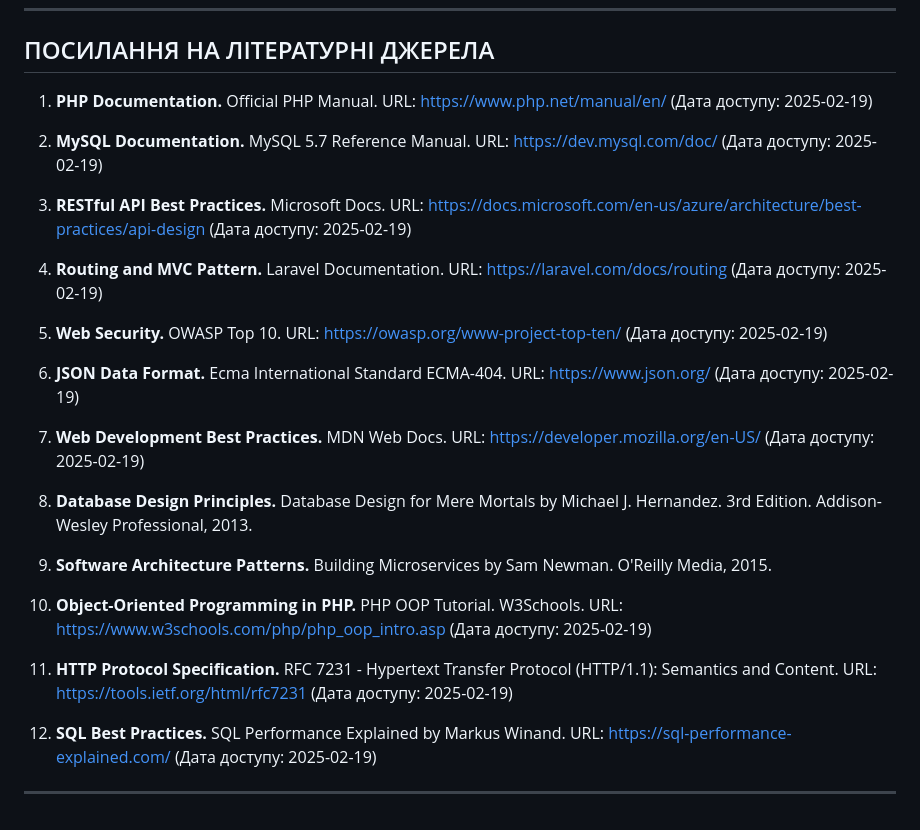
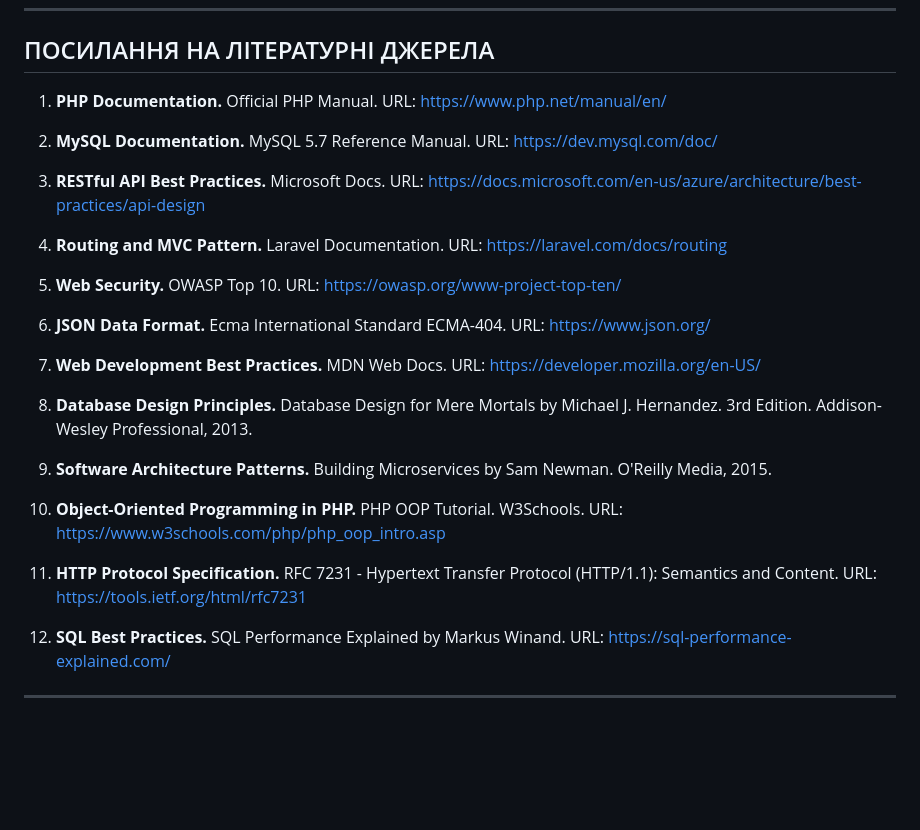
Before and after one commit to EvgeniyLitovchenko/CourseWorkBackEnd2025, a Markdown page: docs/STUDENT_DOCS.md, the part around the change. Rendered like a GitHub page; blank space fills up the shorter version.

```diff
--- a/docs/STUDENT_DOCS.md
+++ b/docs/STUDENT_DOCS.md
@@ -162,28 +162,28 @@
 
 ## ПОСИЛАННЯ НА ЛІТЕРАТУРНІ ДЖЕРЕЛА
 
-1. **PHP Documentation.** Official PHP Manual. URL: https://www.php.net/manual/en/ (Дата доступу: 2025-02-19)
+1. **PHP Documentation.** Official PHP Manual. URL: https://www.php.net/manual/en/
 
-2. **MySQL Documentation.** MySQL 5.7 Reference Manual. URL: https://dev.mysql.com/doc/ (Дата доступу: 2025-02-19)
+2. **MySQL Documentation.** MySQL 5.7 Reference Manual. URL: https://dev.mysql.com/doc/
 
-3. **RESTful API Best Practices.** Microsoft Docs. URL: https://docs.microsoft.com/en-us/azure/architecture/best-practices/api-design (Дата доступу: 2025-02-19)
+3. **RESTful API Best Practices.** Microsoft Docs. URL: https://docs.microsoft.com/en-us/azure/architecture/best-practices/api-design
 
-4. **Routing and MVC Pattern.** Laravel Documentation. URL: https://laravel.com/docs/routing (Дата доступу: 2025-02-19)
+4. **Routing and MVC Pattern.** Laravel Documentation. URL: https://laravel.com/docs/routing
 
-5. **Web Security.** OWASP Top 10. URL: https://owasp.org/www-project-top-ten/ (Дата доступу: 2025-02-19)
+5. **Web Security.** OWASP Top 10. URL: https://owasp.org/www-project-top-ten/
 
-6. **JSON Data Format.** Ecma International Standard ECMA-404. URL: https://www.json.org/ (Дата доступу: 2025-02-19)
+6. **JSON Data Format.** Ecma International Standard ECMA-404. URL: https://www.json.org/
 
-7. **Web Development Best Practices.** MDN Web Docs. URL: https://developer.mozilla.org/en-US/ (Дата доступу: 2025-02-19)
+7. **Web Development Best Practices.** MDN Web Docs. URL: https://developer.mozilla.org/en-US/
 
 8. **Database Design Principles.** Database Design for Mere Mortals by Michael J. Hernandez. 3rd Edition. Addison-Wesley Professional, 2013.
 
 9. **Software Architecture Patterns.** Building Microservices by Sam Newman. O'Reilly Media, 2015.
 
-10. **Object-Oriented Programming in PHP.** PHP OOP Tutorial. W3Schools. URL: https://www.w3schools.com/php/php_oop_intro.asp (Дата доступу: 2025-02-19)
+10. **Object-Oriented Programming in PHP.** PHP OOP Tutorial. W3Schools. URL: https://www.w3schools.com/php/php_oop_intro.asp
 
-11. **HTTP Protocol Specification.** RFC 7231 - Hypertext Transfer Protocol (HTTP/1.1): Semantics and Content. URL: https://tools.ietf.org/html/rfc7231 (Дата доступу: 2025-02-19)
+11. **HTTP Protocol Specification.** RFC 7231 - Hypertext Transfer Protocol (HTTP/1.1): Semantics and Content. URL: https://tools.ietf.org/html/rfc7231
 
-12. **SQL Best Practices.** SQL Performance Explained by Markus Winand. URL: https://sql-performance-explained.com/ (Дата доступу: 2025-02-19)
+12. **SQL Best Practices.** SQL Performance Explained by Markus Winand. URL: https://sql-performance-explained.com/
 
 ---
```
